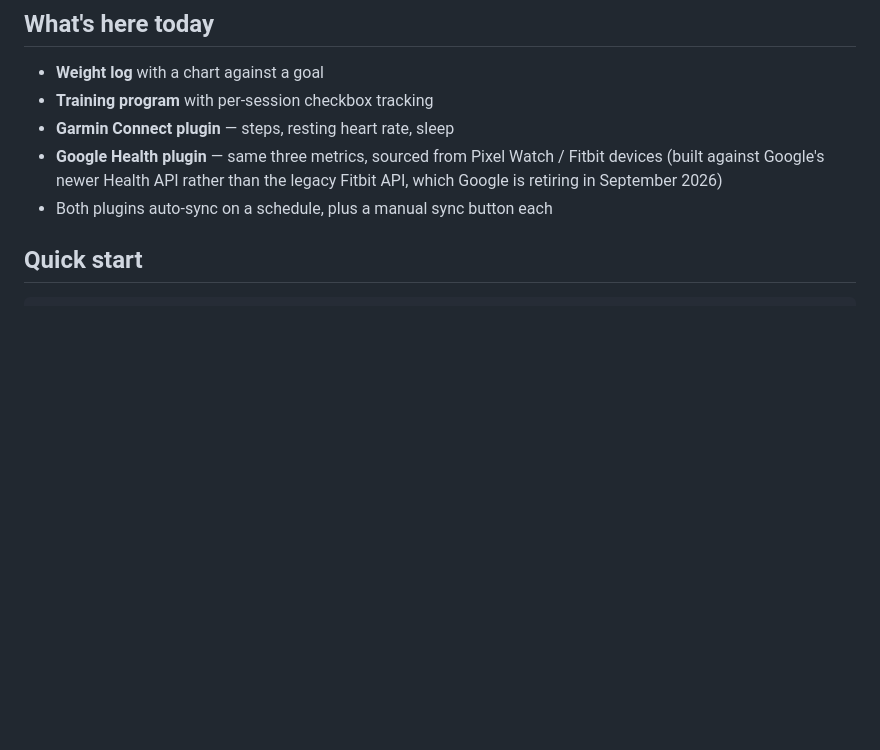
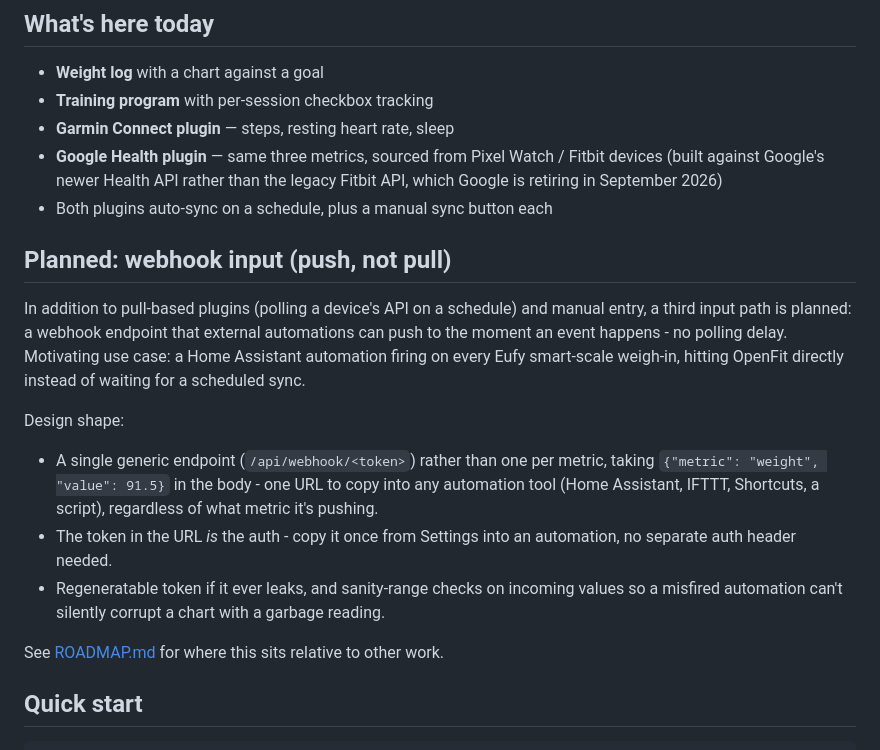
Before and after one commit to Raven-git-hub/OpenFit, a Markdown page: README.md, the part around the change. Drawn GitHub-style; blank space fills up the shorter version.

Commit message:
Document planned webhook input for push-based data sources

```diff
--- a/README.md
+++ b/README.md
@@ -31,6 +31,28 @@ It also allows you to develop your own plugins which allows you to interpret you
   / Fitbit devices (built against Google's newer Health API rather than
   the legacy Fitbit API, which Google is retiring in September 2026)
 - Both plugins auto-sync on a schedule, plus a manual sync button each
+
+## Planned: webhook input (push, not pull)
+
+In addition to pull-based plugins (polling a device's API on a schedule)
+and manual entry, a third input path is planned: a webhook endpoint that
+external automations can push to the moment an event happens - no polling
+delay. Motivating use case: a Home Assistant automation firing on every
+Eufy smart-scale weigh-in, hitting OpenFit directly instead of waiting for
+a scheduled sync.
+
+Design shape:
+- A single generic endpoint (`/api/webhook/<token>`) rather than one per
+  metric, taking `{"metric": "weight", "value": 91.5}` in the body - one
+  URL to copy into any automation tool (Home Assistant, IFTTT, Shortcuts,
+  a script), regardless of what metric it's pushing.
+- The token in the URL *is* the auth - copy it once from Settings into an
+  automation, no separate auth header needed.
+- Regeneratable token if it ever leaks, and sanity-range checks on
+  incoming values so a misfired automation can't silently corrupt a
+  chart with a garbage reading.
+
+See [ROADMAP.md](ROADMAP.md) for where this sits relative to other work.
 
 ## Quick start
 
```
